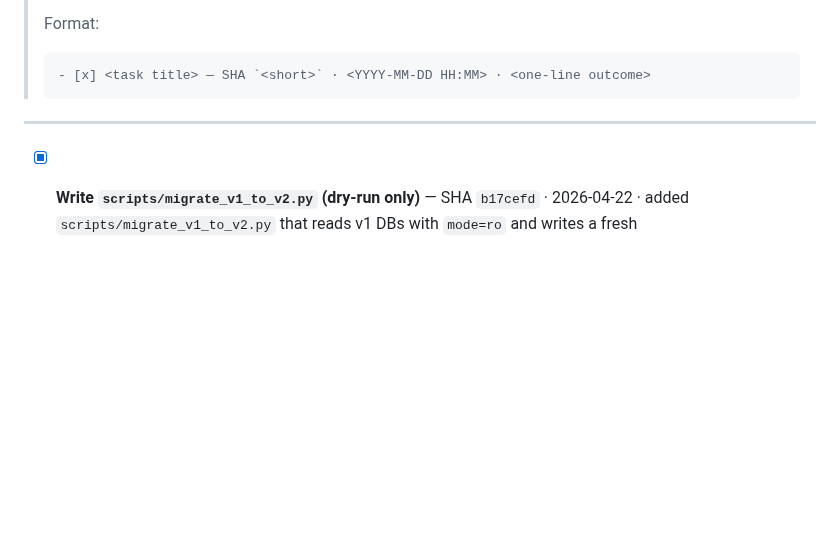
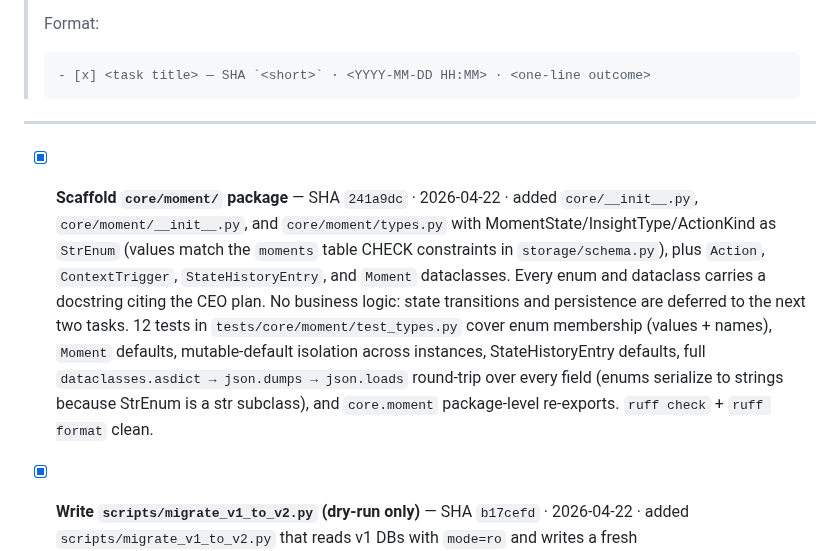
Before and after one commit to jlgreen11/life-os, a Markdown page: DONE_TASKS.md, the part around the change. Rendered like a GitHub page; blank space fills up the shorter version.

Commit message:
WIP: mark core/moment scaffold task done (241a9dc)
[gstack-context]
Decisions: prepend to DONE_TASKS.md per agent workflow; NEXT_TASKS.md
already had the item removed in the previous commit.
Remaining: state machine + MomentRepository (next two Week-2 items).
Tried: —
Skill: v2-autonomous
[/gstack-context]

```diff
--- a/DONE_TASKS.md
+++ b/DONE_TASKS.md
@@ -12,6 +12,8 @@
 
 <!-- Agent will prepend below this line -->
 
+- [x] **Scaffold `core/moment/` package** — SHA `241a9dc` · 2026-04-22 · added `core/__init__.py`, `core/moment/__init__.py`, and `core/moment/types.py` with MomentState/InsightType/ActionKind as `StrEnum` (values match the `moments` table CHECK constraints in `storage/schema.py`), plus `Action`, `ContextTrigger`, `StateHistoryEntry`, and `Moment` dataclasses. Every enum and dataclass carries a docstring citing the CEO plan. No business logic: state transitions and persistence are deferred to the next two tasks. 12 tests in `tests/core/moment/test_types.py` cover enum membership (values + names), `Moment` defaults, mutable-default isolation across instances, StateHistoryEntry defaults, full `dataclasses.asdict → json.dumps → json.loads` round-trip over every field (enums serialize to strings because StrEnum is a str subclass), and `core.moment` package-level re-exports. `ruff check` + `ruff format` clean.
+
 - [x] **Write `scripts/migrate_v1_to_v2.py` (dry-run only)** — SHA `b17cefd` · 2026-04-22 · added `scripts/migrate_v1_to_v2.py` that reads v1 DBs with `mode=ro` and writes a fresh `./data/lifeos_v2_dryrun.db` built from `storage/schema.py`. Translations: events (ISO→unix ts coercion, drop `embedding_id`), entities (contacts/places/subscriptions → `entities.kind`), state.db tasks → synthetic `legacy_task` Moments + `moment_state_history` rows, signal_profiles (DROP mood/decision/expertise/values + unknown types; KEEP cadence/relationship/temporal/spatial/comm_template/routine), preferences passthrough. Every decision logged; row-count invariants verified post-write; `MigrationReport` returned to caller. Notification feedback SKIPPED — v2 schema has no `feedback_events` table (NOTE left above the task slot in NEXT_TASKS). 7 tests in `tests/scripts/test_migrate_v1_to_v2.py` synthesize v1 fixtures (10 events, 3 entities, 2 tasks, 4 profiles, 2 prefs, 3 feedback rows) and assert: per-table row counts, no dropped profile types leak into output, full v2 schema materialized, legacy Moments have `suggested` state + history row, timestamps coerced to INTEGER unix, overwrite guard, missing-source-DB handling. `ruff check` + `ruff format` clean.
 
 - [x] **Finalize schema DDL as code** — SHA `b8f2abb` · 2026-04-22 · added `storage/schema.py` with all 13 CREATE TABLE DDLs (events, event_tags, entities, moments, moment_state_history, outbox, feedback_weights, signal_profiles, connector_state, preferences, rules, semantic_facts, schema_version) + 9 named indexes matching the v2 plan § "13-table schema". `SCHEMA_VERSION = 1`. `get_all_ddl()` returns tables-then-indexes in FK-safe order; `get_table_names()` + `get_index_names()` introspection helpers. 14 tests in `tests/storage/test_schema.py` cover: DDL executes on fresh SQLite, re-run raises (create-once), all 13 tables materialize, all 9 named indexes materialize, moments UNIQUE(source_insight_type, evidence_hash), outbox UNIQUE(event_id, subject), moment state CHECK, moment_state_history FK, event_tags FK cascade, entities kind CHECK, outbox state CHECK, schema_version insert, DDL ordering. `ruff check` + `ruff format` clean.
```
